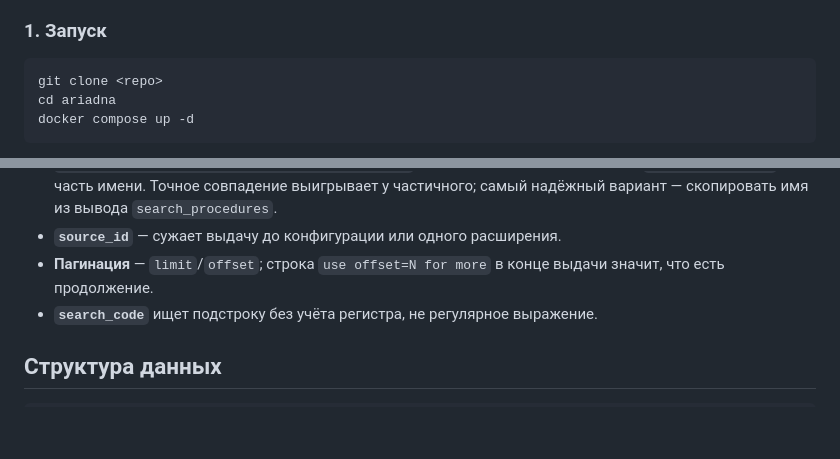
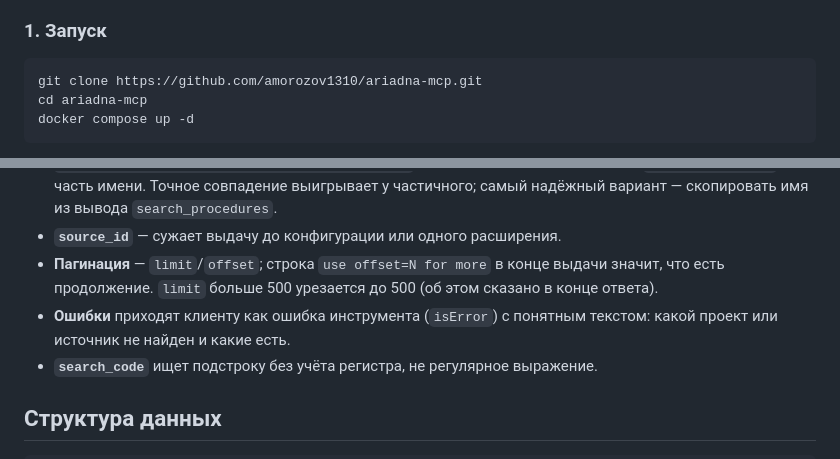
Before and after one commit to amorozov1310/ariadna-mcp, a Markdown page: README.md, 2 parts joined by grey strips. Rendered like a GitHub page; blank space fills up the shorter version.

````diff
--- a/README.md
+++ b/README.md
@@ -33,8 +35,8 @@ AI-агенты (Claude Code, Cursor, Codex) находят нужный объ
 ### 1. Запуск
 
 ```bash
-git clone <repo>
-cd ariadna
+git clone https://github.com/amorozov1310/ariadna-mcp.git
+cd ariadna-mcp
 docker compose up -d
 ```
 
@@ -280,7 +282,10 @@ MCP_HTTP_HOST_PORT=33002 MCP_HOST_PORT=33000 WEB_HOST_PORT=33001 docker compose
   вывода `search_procedures`.
 - **`source_id`** — сужает выдачу до конфигурации или одного расширения.
 - **Пагинация** — `limit`/`offset`; строка `use offset=N for more` в конце
-  выдачи значит, что есть продолжение.
+  выдачи значит, что есть продолжение. `limit` больше 500 урезается до 500
+  (об этом сказано в конце ответа).
+- **Ошибки** приходят клиенту как ошибка инструмента (`isError`) с
+  понятным текстом: какой проект или источник не найден и какие есть.
 - **`search_code`** ищет подстроку без учёта регистра, не регулярное
   выражение.
 
````
Also changed, not shown: other parts of README.md (+22 -10 lines), SETUP.md (+2 -2 lines).
